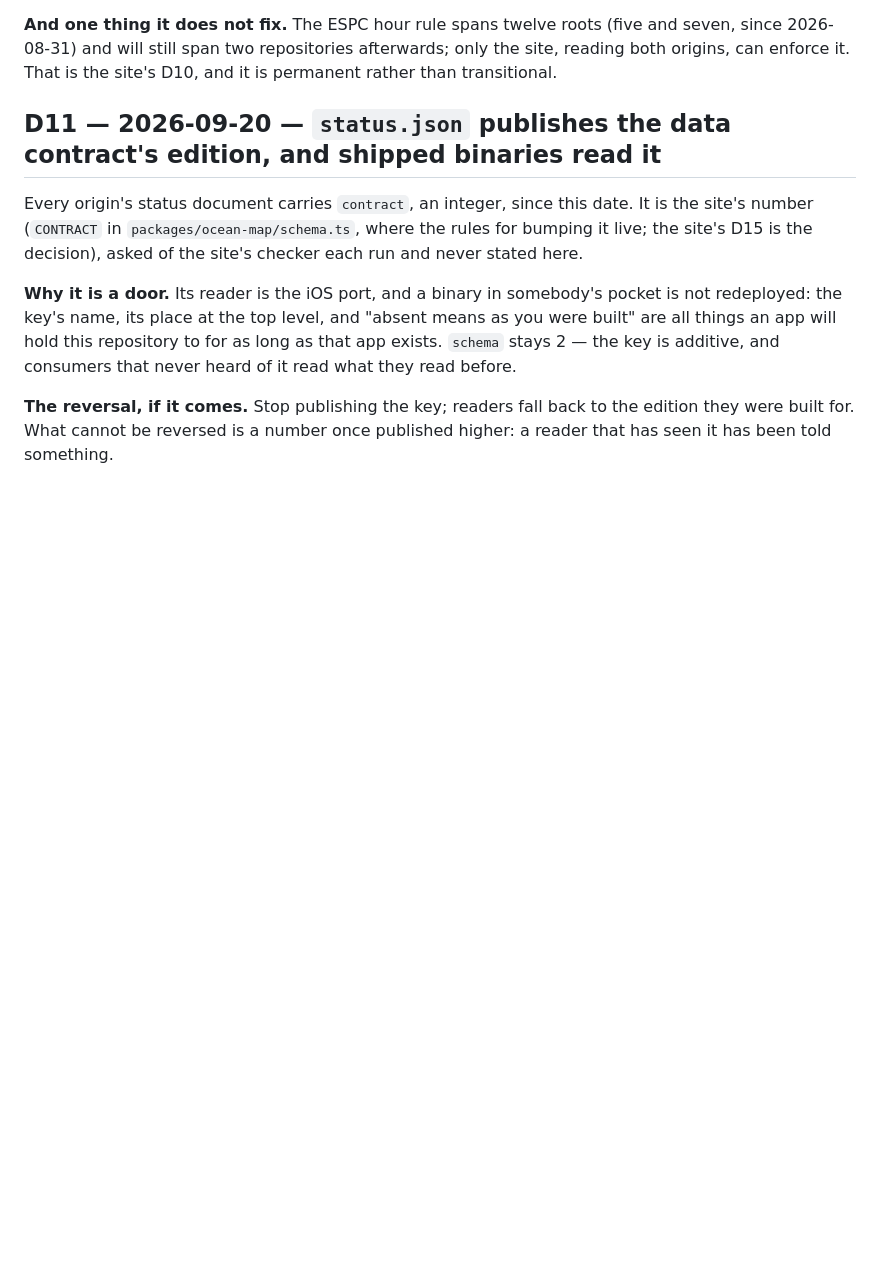
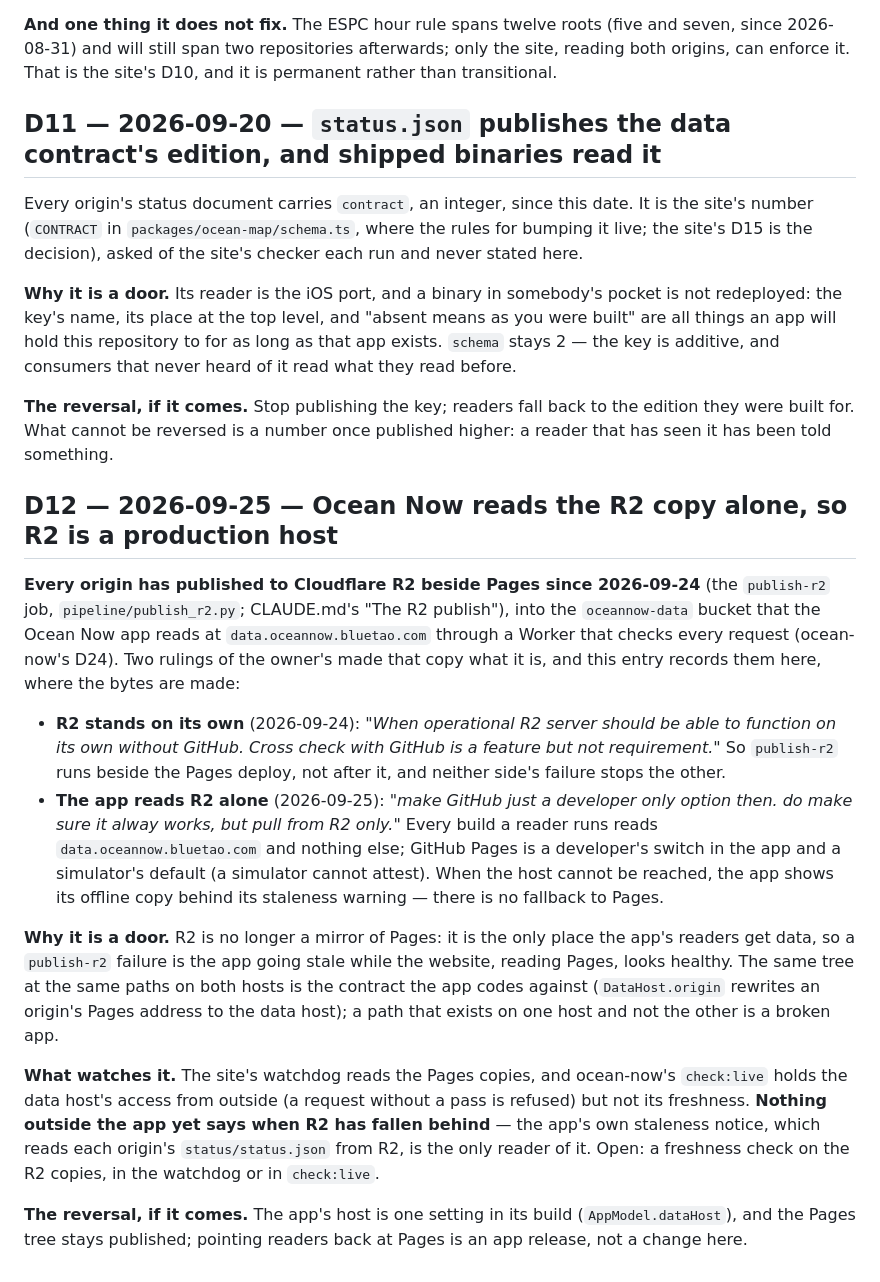
Before and after one commit to oceansensing/realtime-data-repo, a Markdown page: DECISIONS.md, the part around the change. Drawn GitHub-style; blank space fills up the shorter version.

Commit message:
D12: Ocean Now reads the R2 copy alone, so R2 is a production host
The owner, 2026-09-26: "the pipeline repo should record that Ocean Now
is receiving data from R2." Recorded where the bytes are made: R2 stands
on its own (2026-09-24), and every reader's build of the app reads
data.oceannow.bluetao.com and nothing else (2026-09-25), so a publish-r2
failure is the app going stale while the website looks healthy. Open:
nothing outside the app watches R2's freshness (the site's watchdog
reads Pages; ocean-now's check:live holds access, not freshness).
CLAUDE.md's R2 section and PLAN's head say so too.

Co-Authored-By: Claude Opus 5.5 <noreply@anthropic.com>

```diff
--- a/DECISIONS.md
+++ b/DECISIONS.md
@@ -320,3 +320,43 @@ additive, and consumers that never heard of it read what they read before.
 **The reversal, if it comes.** Stop publishing the key; readers fall back to
 the edition they were built for. What cannot be reversed is a number once
 published higher: a reader that has seen it has been told something.
+
+## D12 — 2026-09-25 — Ocean Now reads the R2 copy alone, so R2 is a production host
+
+**Every origin has published to Cloudflare R2 beside Pages since
+2026-09-24** (the `publish-r2` job, `pipeline/publish_r2.py`; CLAUDE.md's
+"The R2 publish"), into the `oceannow-data` bucket that the Ocean Now app
+reads at `data.oceannow.bluetao.com` through a Worker that checks every
+request (ocean-now's D24). Two rulings of the owner's made that copy what it
+is, and this entry records them here, where the bytes are made:
+
+- **R2 stands on its own** (2026-09-24): *"When operational R2 server should
+  be able to function on its own without GitHub. Cross check with GitHub is
+  a feature but not requirement."* So `publish-r2` runs beside the Pages
+  deploy, not after it, and neither side's failure stops the other.
+- **The app reads R2 alone** (2026-09-25): *"make GitHub just a developer
+  only option then. do make sure it alway works, but pull from R2 only."*
+  Every build a reader runs reads `data.oceannow.bluetao.com` and nothing
+  else; GitHub Pages is a developer's switch in the app and a simulator's
+  default (a simulator cannot attest). When the host cannot be reached, the
+  app shows its offline copy behind its staleness warning — there is no
+  fallback to Pages.
+
+**Why it is a door.** R2 is no longer a mirror of Pages: it is the only
+place the app's readers get data, so a `publish-r2` failure is the app
+going stale while the website, reading Pages, looks healthy. The same tree
+at the same paths on both hosts is the contract the app codes against
+(`DataHost.origin` rewrites an origin's Pages address to the data host);
+a path that exists on one host and not the other is a broken app.
+
+**What watches it.** The site's watchdog reads the Pages copies, and
+ocean-now's `check:live` holds the data host's access from outside (a
+request without a pass is refused) but not its freshness. **Nothing outside
+the app yet says when R2 has fallen behind** — the app's own staleness
+notice, which reads each origin's `status/status.json` from R2, is the only
+reader of it. Open: a freshness check on the R2 copies, in the watchdog or
+in `check:live`.
+
+**The reversal, if it comes.** The app's host is one setting in its build
+(`AppModel.dataHost`), and the Pages tree stays published; pointing readers
+back at Pages is an app release, not a change here.
```
Also changed, not shown: CLAUDE.md (+2 -1 lines), PLAN.md (+4 -1 lines).
